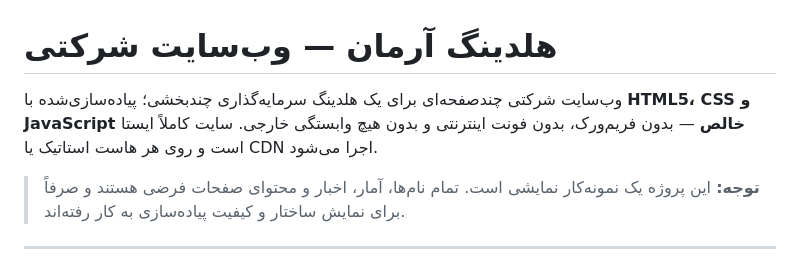
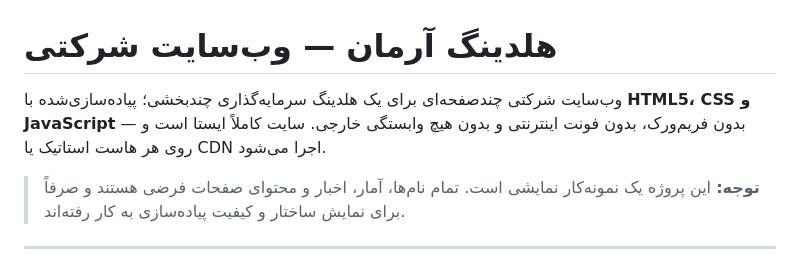
Before and after one commit to Rrrfn/Demos-FA, a Markdown page: 02-arman-holding/README.md, the part around the change. GitHub-like rendering.

```diff
--- a/02-arman-holding/README.md
+++ b/02-arman-holding/README.md
@@ -2,7 +2,7 @@
 
 # هلدینگ آرمان — وب‌سایت شرکتی
 
-وب‌سایت شرکتی چندصفحه‌ای برای یک هلدینگ سرمایه‌گذاری چندبخشی؛ پیاده‌سازی‌شده با **HTML5، CSS و JavaScript خالص** — بدون فریم‌ورک، بدون فونت اینترنتی و بدون هیچ وابستگی خارجی. سایت کاملاً ایستا است و روی هر هاست استاتیک یا CDN اجرا می‌شود.
+وب‌سایت شرکتی چندصفحه‌ای برای یک هلدینگ سرمایه‌گذاری چندبخشی؛ پیاده‌سازی‌شده با **HTML5، CSS و JavaScript** — بدون فریم‌ورک، بدون فونت اینترنتی و بدون هیچ وابستگی خارجی. سایت کاملاً ایستا است و روی هر هاست استاتیک یا CDN اجرا می‌شود.
 
 > **توجه:** این پروژه یک نمونه‌کار نمایشی است. تمام نام‌ها، آمار، اخبار و محتوای صفحات فرضی هستند و صرفاً برای نمایش ساختار و کیفیت پیاده‌سازی به کار رفته‌اند.
 
```
